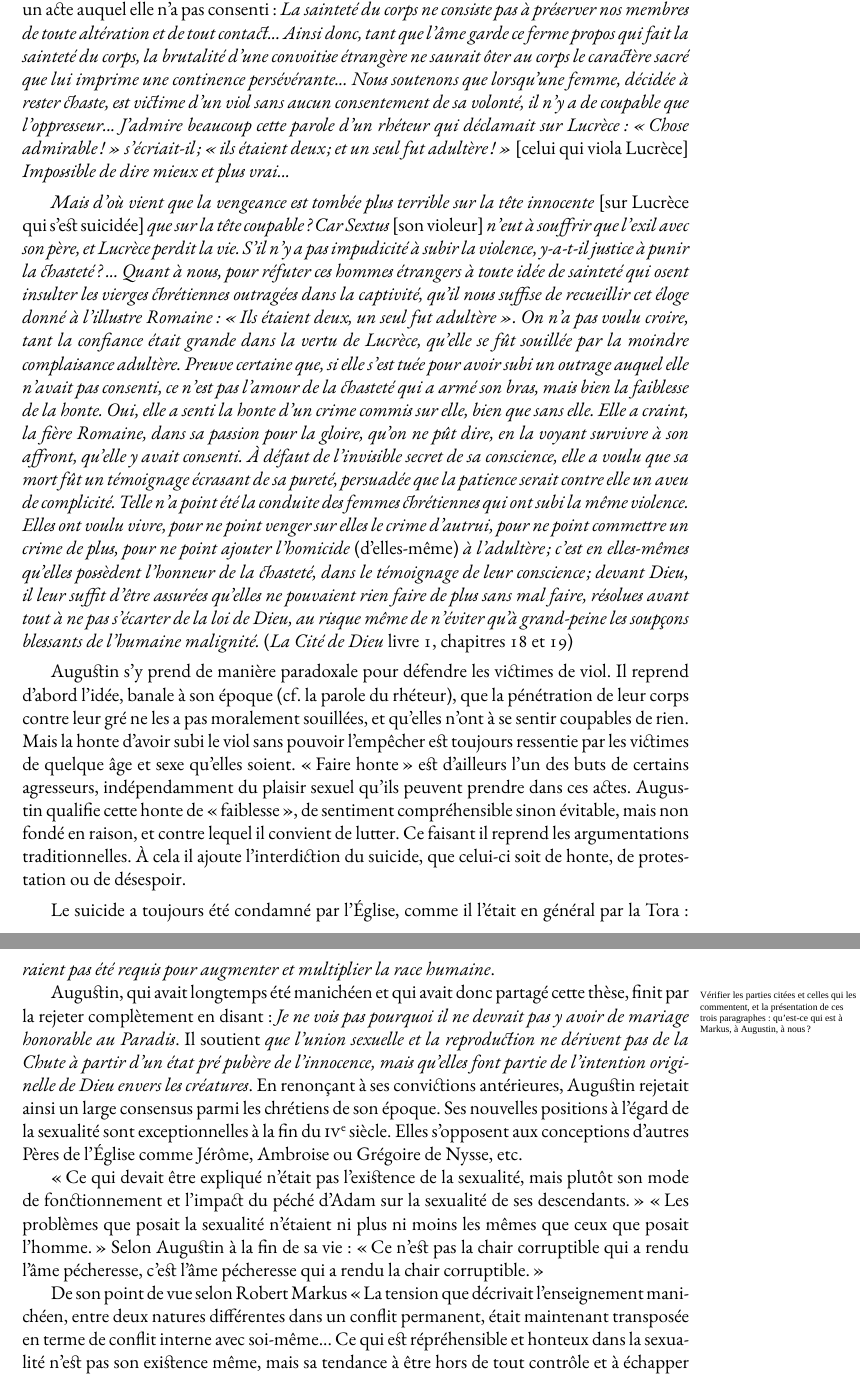
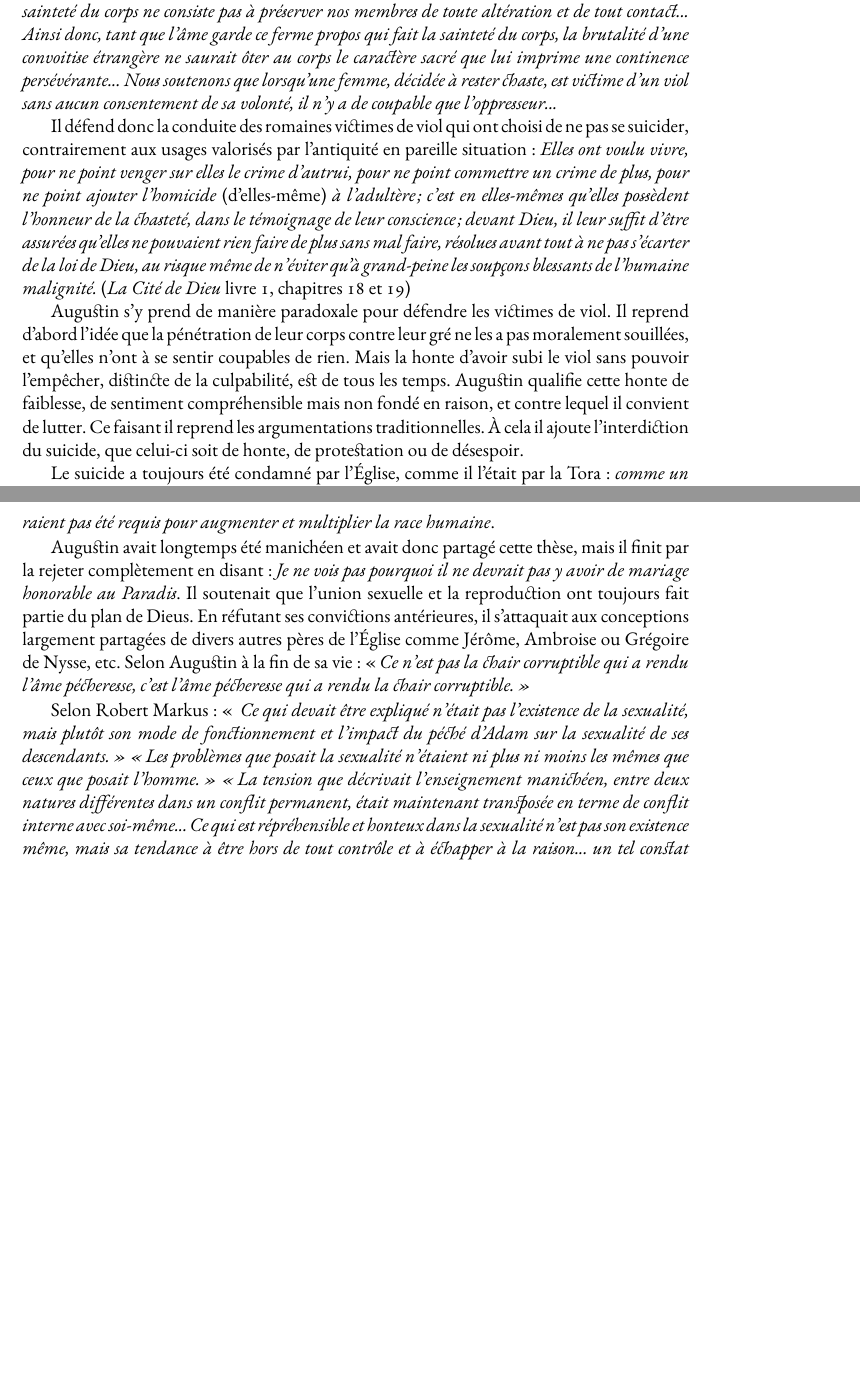
Before and after one commit to generationshistoire/generations, a LaTeX book (Generations.tex, which reads chapitres/Familes_de_chair.tex, chapitres/Mariage_constantinien.tex): two parts of pages 139 and 143 of 299, joined at a grey line, cut so that both start at the same text, the shorter picture padded with empty space. Compiled offline with XeLaTeX; a missing font is replaced by an installed copy or a similar font.

Commit message:
vérification jusqu'à Augustin

```diff
--- a/chapitres/Familes_de_chair.tex
+++ b/chapitres/Familes_de_chair.tex
@@ -47,13 +47,9 @@ Richard \fsc{GOULET}}%
 \footnote{Robert \fsc{MARKUS}, \emph{Au risque du christianisme, l'émergence du modèle chrétien (\siecles{4}{6})}, Cambridge University Press, 1990, réédition en Français, Presses Universitaires de Lyon, 2012.}
 de nombreux auteurs du \siecle{4} pensaient qu'Adam et Ève \emph{avaient été créés sans sexe, avec une innocence que certains comparaient à l'innocence des enfants. Si Adam et Ève n'avaient pas péché, les rapports sexuels n'auraient pas été requis pour augmenter et multiplier la race humaine}.
 
- Augustin,
-\tempnote{Vérifier les parties citées et celles qui les commentent, et la présentation de ces trois paragraphes : qu'est-ce qui est à Markus, à Augustin, à nous ?}%
-qui avait longtemps été manichéen et qui avait donc partagé cette thèse, finit par la rejeter complètement en disant : \emph{Je ne vois pas pourquoi il ne devrait pas y avoir de mariage honorable au Paradis}. Il soutient \emph{que l'union sexuelle et la reproduction ne dérivent pas de la Chute à partir d'un état pré pubère de l'innocence, mais qu'elles font partie de l'intention originelle de Dieu envers les créatures}. En renonçant à ses convictions antérieures, Augustin rejetait ainsi un large consensus parmi les chrétiens de son époque. Ses nouvelles positions à l'égard de la sexualité sont exceptionnelles à la fin du \siecle{4}. Elles s'opposent aux conceptions d'autres Pères de l'Église comme Jérôme, Ambroise ou Grégoire de Nysse,~etc.
+ Augustin avait longtemps été manichéen et avait donc partagé cette thèse, mais il finit par la rejeter complètement en disant : \emph{Je ne vois pas pourquoi il ne devrait pas y avoir de mariage honorable au Paradis}. Il soutenait que l'union sexuelle et la reproduction ont toujours fait partie du plan de Dieus. En réfutant ses convictions antérieures, il s'attaquait aux conceptions largement partagées de divers autres pères de l'Église comme Jérôme, Ambroise ou Grégoire de Nysse,~etc. Selon Augustin à la fin de sa vie : « \emph{Ce n'est pas la chair corruptible qui a rendu l'âme pécheresse, c'est l'âme pécheresse qui a rendu la chair corruptible. » }
 
- « Ce qui devait être expliqué n'était pas l'existence de la sexualité, mais plutôt son mode de fonctionnement et l'impact du péché d'Adam sur la sexualité de ses descendants. » « Les problèmes que posait la sexualité n'étaient ni plus ni moins les mêmes que ceux que posait l'homme. » Selon Augustin à la fin de sa vie : « Ce n'est pas la chair corruptible qui a rendu l'âme pécheresse, c'est l'âme pécheresse qui a rendu la chair corruptible. »
-
- De son point de vue selon Robert Markus « La tension que décrivait l'enseignement manichéen, entre deux natures différentes dans un conflit permanent, était maintenant transposée en terme de conflit interne avec soi-même... Ce qui est répréhensible et honteux dans la sexualité n'est pas son existence même, mais sa tendance à être hors de tout contrôle et à échapper à la raison... un tel constat impliquait une réhabilitation de la chair... Et au bout du compte, cela impliquait aussi une réhabilitation du mariage. »
+Selon Robert Markus :  «\emph{ Ce qui devait être expliqué n'était pas l'existence de la sexualité, mais plutôt son mode de fonctionnement et l'impact du péché d'Adam sur la sexualité de ses descendants. » « Les problèmes que posait la sexualité n'étaient ni plus ni moins les mêmes que ceux que posait l'homme. »  « La tension que décrivait l'enseignement manichéen, entre deux natures différentes dans un conflit permanent, était maintenant transposée en terme de conflit interne avec soi-même... Ce qui est répréhensible et honteux dans la sexualité n'est pas son existence même, mais sa tendance à être hors de tout contrôle et à échapper à la raison... un tel constat impliquait une réhabilitation de la chair... Et au bout du compte, cela impliquait aussi une réhabilitation du mariage. »}
 
  C'est Augustin qui a théorisé le premier la notion de « péché originel ». Il faisait de la reproduction humaine le lieu de sa transmission. Compte tenu de son immense postérité intellectuelle jusqu'à la fin du Moyen Âge, ses idées ont eu une profonde influence. Elles impliquaient une ascèse à laquelle étaient conviés les époux au même titre que les religieux, ascèse aussi méritoire de son point de vue que celle à laquelle s'astreignaient ces derniers.
 
--- a/chapitres/Mariage_constantinien.tex
+++ b/chapitres/Mariage_constantinien.tex
@@ -46,12 +46,12 @@
 \footnote{... même si pour ceux dont la puissance excède de beaucoup celle du commun des mortels, aristocrates, rois, la question peut se présenter différemment, et si les amours ancillaires sont de tous les temps.}%
 . Elles sont à peu près assurées que les infidélités de leur époux n'entraîneront de conséquences graves ni sur elles, ni sur leurs enfants, ni sur le futur héritage de ceux-ci. Tout au plus des « aliments » devront-ils être versés aux enfants nés de leurs maîtresses, mais cela ne portera que sur d'assez petites sommes et seulement jusqu'à ce qu'ils soient mis au travail : 8-10 ans. Il n'est plus question de financer leur établissement dans la vie.
 
- À l'occasion du sac de Rome et des horreurs qu'il a entraînées, Augustin reprend à son compte l'idée (banale à son époque) que le viol ne « souille » pas la victime, mais seulement son auteur. Il en tire la conclusion qu'il n'est donc pas question que la victime soit punie pour un acte auquel elle n'a pas consenti : \emph{La sainteté du corps ne consiste pas à préserver nos membres de toute altération et de tout contact... Ainsi donc, tant que l'âme garde ce ferme propos qui fait la sainteté du corps, la brutalité d'une convoitise étrangère ne saurait ôter au corps le caractère sacré que lui imprime une continence persévérante... Nous soutenons que lorsqu'une femme, décidée à rester chaste, est victime d'un viol sans aucun consentement de sa volonté, il n'y a de coupable que l'oppresseur... J'admire beaucoup cette parole d'un rhéteur qui déclamait sur Lucrèce : « Chose admirable ! » s'écriait-il ; « ils étaient deux ; et un seul fut adultère ! » \emph{[celui qui viola Lucrèce]} Impossible de dire mieux et plus vrai...}
+ À l'occasion du sac de Rome de 410 par Alaric et ses wisigoths,  et des nombreux viols qui l'ont accompagnés, Augustin reprend à son compte l'idée (banale à son époque) que le viol ne « souille » pas la victime, mais seulement son auteur. Il en tire la conclusion qu'il n'est donc pas question que la victime soit punie pour un acte auquel elle n'a pas consenti : \emph{La sainteté du corps ne consiste pas à préserver nos membres de toute altération et de tout contact... Ainsi donc, tant que l'âme garde ce ferme propos qui fait la sainteté du corps, la brutalité d'une convoitise étrangère ne saurait ôter au corps le caractère sacré que lui imprime une continence persévérante... Nous soutenons que lorsqu'une femme, décidée à rester chaste, est victime d'un viol sans aucun consentement de sa volonté, il n'y a de coupable que l'oppresseur... }
 
- \emph{Mais d'où vient que la vengeance est tombée plus terrible sur la tête innocente \emph{[sur Lucrèce qui s'est suicidée]} que sur la tête coupable? Car Sextus \emph{[son violeur]} n'eut à souffrir que l'exil avec son père, et Lucrèce perdit la vie. S'il n'y a pas impudicité à subir la violence, y-a-t-il justice à punir la chasteté ? ... Quant à nous, pour réfuter ces hommes étrangers à toute idée de sainteté qui osent insulter les vierges chrétiennes outragées dans la captivité, qu'il nous suffise de recueillir cet éloge donné à l'illustre Romaine : « Ils étaient deux, un seul fut adultère ». On n'a pas voulu croire, tant la confiance était grande dans la vertu de Lucrèce, qu'elle se fût souillée par la moindre complaisance adultère. Preuve certaine que, si elle s'est tuée pour avoir subi un outrage auquel elle n'avait pas consenti, ce n'est pas l'amour de la chasteté qui a armé son bras, mais bien la faiblesse de la honte. Oui, elle a senti la honte d'un crime commis sur elle, bien que sans elle. Elle a craint, la fière Romaine, dans sa passion pour la gloire, qu'on ne pût dire, en la voyant survivre à son affront, qu'elle y avait consenti. À défaut de l'invisible secret de sa conscience, elle a voulu que sa mort fût un témoignage écrasant de sa pureté, persuadée que la patience serait contre elle un aveu de complicité. Telle n'a point été la conduite des femmes chrétiennes qui ont subi la même violence. Elles ont voulu vivre, pour ne point venger sur elles le crime d'autrui, pour ne point commettre un crime de plus, pour ne point ajouter l'homicide \emph{(d'elles-même)} à l'adultère; c'est en elles-mêmes qu'elles possèdent l'honneur de la chasteté, dans le témoignage de leur conscience ; devant Dieu, il leur suffit d'être assurées qu'elles ne pouvaient rien faire de plus sans mal faire, résolues avant tout à ne pas s'écarter de la loi de Dieu, au risque même de n'éviter qu'à grand-peine les soupçons blessants de l'humaine malignité.} (\emph{La Cité de Dieu} livre 1, chapitres 18 et 19)
+Il défend donc la conduite des romaines victimes de viol qui ont choisi de ne pas se suicider, contrairement aux usages valorisés par l'antiquité en pareille situation : \emph{Elles ont voulu vivre, pour ne point venger sur elles le crime d'autrui, pour ne point commettre un crime de plus, pour ne point ajouter l'homicide \emph{(d'elles-même)} à l'adultère; c'est en elles-mêmes qu'elles possèdent l'honneur de la chasteté, dans le témoignage de leur conscience ; devant Dieu, il leur suffit d'être assurées qu'elles ne pouvaient rien faire de plus sans mal faire, résolues avant tout à ne pas s'écarter de la loi de Dieu, au risque même de n'éviter qu'à grand-peine les soupçons blessants de l'humaine malignité.} (\emph{La Cité de Dieu} livre 1, chapitres 18 et 19)
 
- Augustin s'y prend de manière paradoxale pour défendre les victimes de viol. Il reprend d'abord l'idée, banale à son époque (cf. la parole du rhéteur), que la pénétration de leur corps contre leur gré ne les a pas moralement souillées, et qu'elles n'ont à se sentir coupables de rien. Mais la honte d'avoir subi le viol sans pouvoir l'empêcher est toujours ressentie par les victimes de quelque âge et sexe qu'elles soient. « Faire honte » est d'ailleurs l'un des buts de certains agresseurs, indépendamment du plaisir sexuel qu'ils peuvent prendre dans ces actes. Augustin qualifie cette honte de « faiblesse », de sentiment compréhensible sinon évitable, mais non fondé en raison, et contre lequel il convient de lutter. Ce faisant il reprend les argumentations traditionnelles. À cela il ajoute l'interdiction du suicide, que celui-ci soit de honte, de protestation ou de désespoir.
+ Augustin s'y prend de manière paradoxale pour défendre les victimes de viol. Il reprend d'abord l'idée que la pénétration de leur corps contre leur gré ne les a pas moralement souillées, et qu'elles n'ont à se sentir coupables de rien. Mais la honte  d'avoir subi le viol  sans pouvoir l'empêcher, distincte de la culpabilité, est de tous les temps. Augustin qualifie cette honte de faiblesse, de sentiment compréhensible mais non fondé en raison, et contre lequel il convient de lutter. Ce faisant il reprend les argumentations traditionnelles. À cela il ajoute l'interdiction du suicide, que celui-ci soit de honte, de protestation ou de désespoir.
 
- Le suicide a toujours été condamné par l'Église, comme il l'était en général par la Tora : \emph{comme un péché grave, sauf chez les « fous » ou les victimes d'un « grand chagrin » selon le \emph{premier concile de Braga} qui s'est tenu vers 561. Il s'agissait alors pour l'Église de marquer une différence avec la mentalité héritée de la civilisation romaine qui voyait dans le suicide une mort comme une autre pour le désespéré et une voie honorable, un moyen de rachat pour le criminel}. (Wikipédia).
+ Le suicide a toujours été condamné par l'Église, comme il l'était par la Tora : \emph{comme un péché grave, sauf chez les « fous » ou les victimes d'un « grand chagrin » selon le \emph{premier concile de Braga} qui s'est tenu vers 561. Il s'agissait alors pour l'Église de marquer une différence avec la mentalité héritée de la civilisation romaine qui voyait dans le suicide une mort comme une autre pour le désespéré et une voie honorable, un moyen de rachat pour le criminel}. (Wikipédia).
 
  En refusant que le suicide soit une solution acceptable face à la détresse et à la douleur morale éprouvées par les victimes de viol, Augustin posait sur leurs épaules un fardeau qui a pu être insupportable à certaines. Pourtant en leur faisant un devoir de survivre, il déniait aussi aux victimes collatérales (époux, enfants, parentèles, voisins) le droit de les tuer ou de les pousser au suicide pour apaiser leur propre honte de n'avoir pas été capables, eux non plus, d'empêcher le forfait.
```
Also changed, not shown: chapitres/Bas-empire_haut-moyen-age.tex (+1 -1 lines), chapitres/Clerge_chretien.tex (+3 -1 lines), chapitres/Esclavage_bas-empire_haut-moyen-age.tex (+4 -4 lines), chapitres/Generation_chez_chretiens.tex (+5 -5 lines), chapitres/Les_religieux.tex (+1 -1 lines), chapitres/Mariage_constantinien.tex (2 more changed lines).
